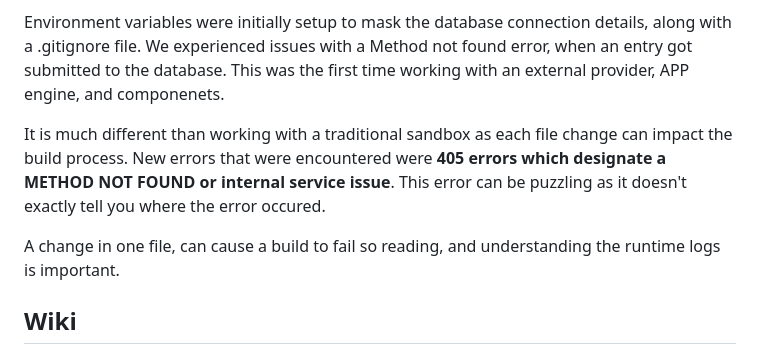
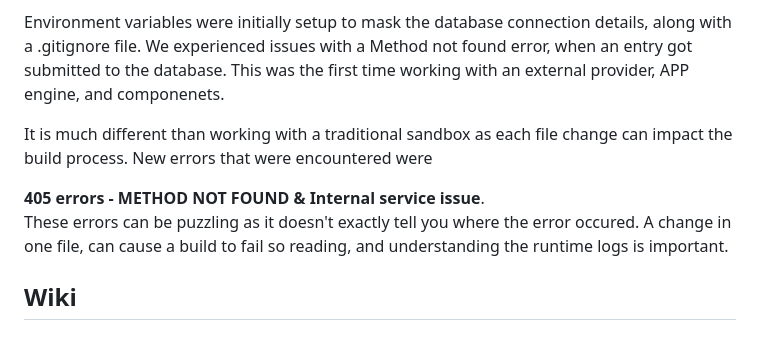
Before and after one commit to manningstinson/workout-planner, a Markdown page: README.md, the part around the change. GitHub-like rendering.

```diff
--- a/README.md
+++ b/README.md
@@ -43,9 +43,10 @@ A small sample project was created approximately 2 months ago, and served as a b
 
 Environment variables were initially setup to mask the database connection details, along with a .gitignore file.  We experienced issues with a Method not found error, when an entry got submitted to the database.  This was the first time working with an external provider, APP engine, and componenets.
 
-It is much different than working with a traditional sandbox as each file change can impact the build process. New errors that were encountered were **405 errors which designate a METHOD NOT FOUND or internal service issue**.  This error can be puzzling as it doesn't exactly tell you where the error occured.
+It is much different than working with a traditional sandbox as each file change can impact the build process. New errors that were encountered were
 
-A change in one file, can cause a build to fail so reading, and understanding the runtime logs is important.
+**405 errors - METHOD NOT FOUND & Internal service issue**.
+These errors can be puzzling as it doesn't exactly tell you where the error occured. A change in one file, can cause a build to fail so reading, and understanding the runtime logs is important.
 
 ## Wiki
 A wiki is being created to document the development process.  Currently empty, but will added to as the project progresses.
```
